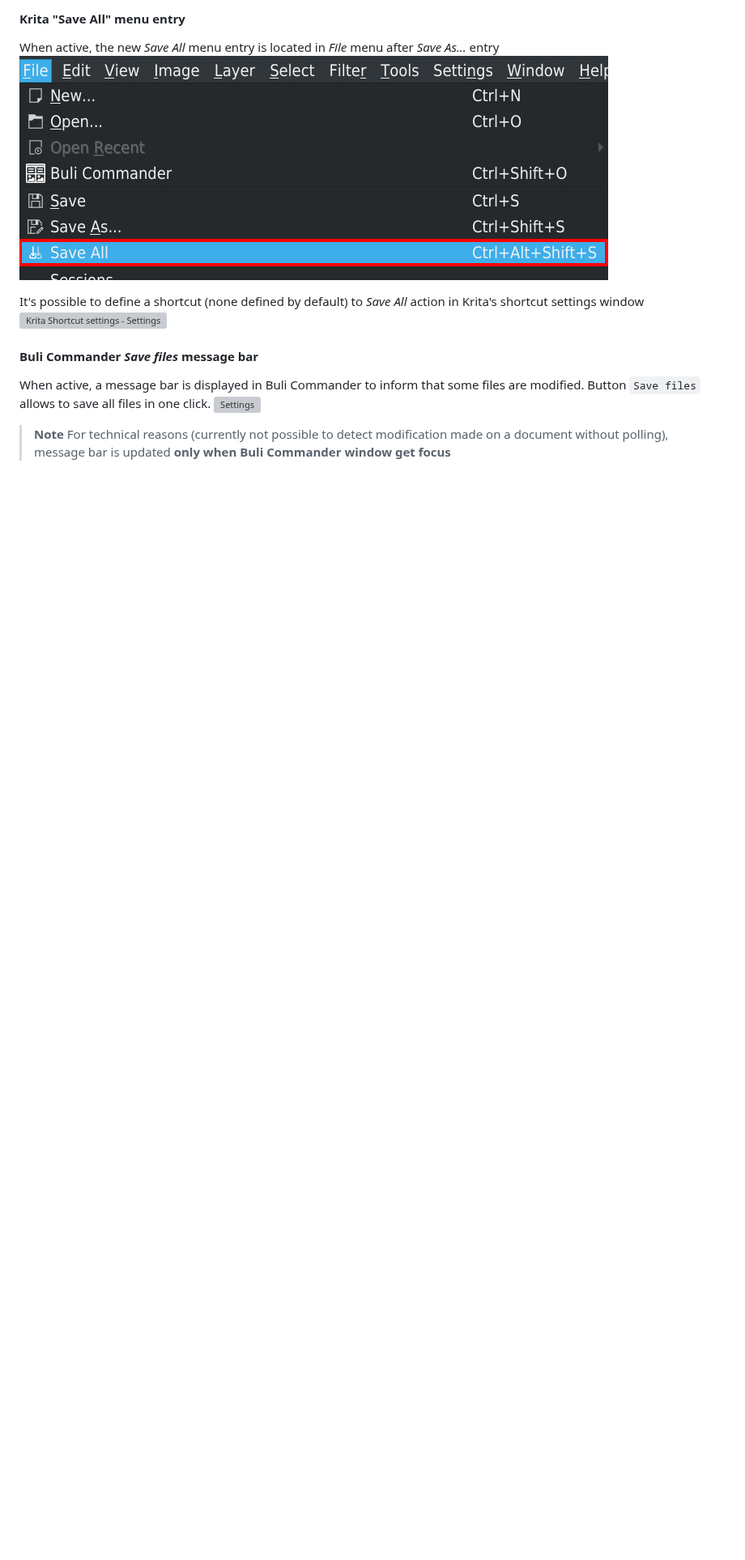
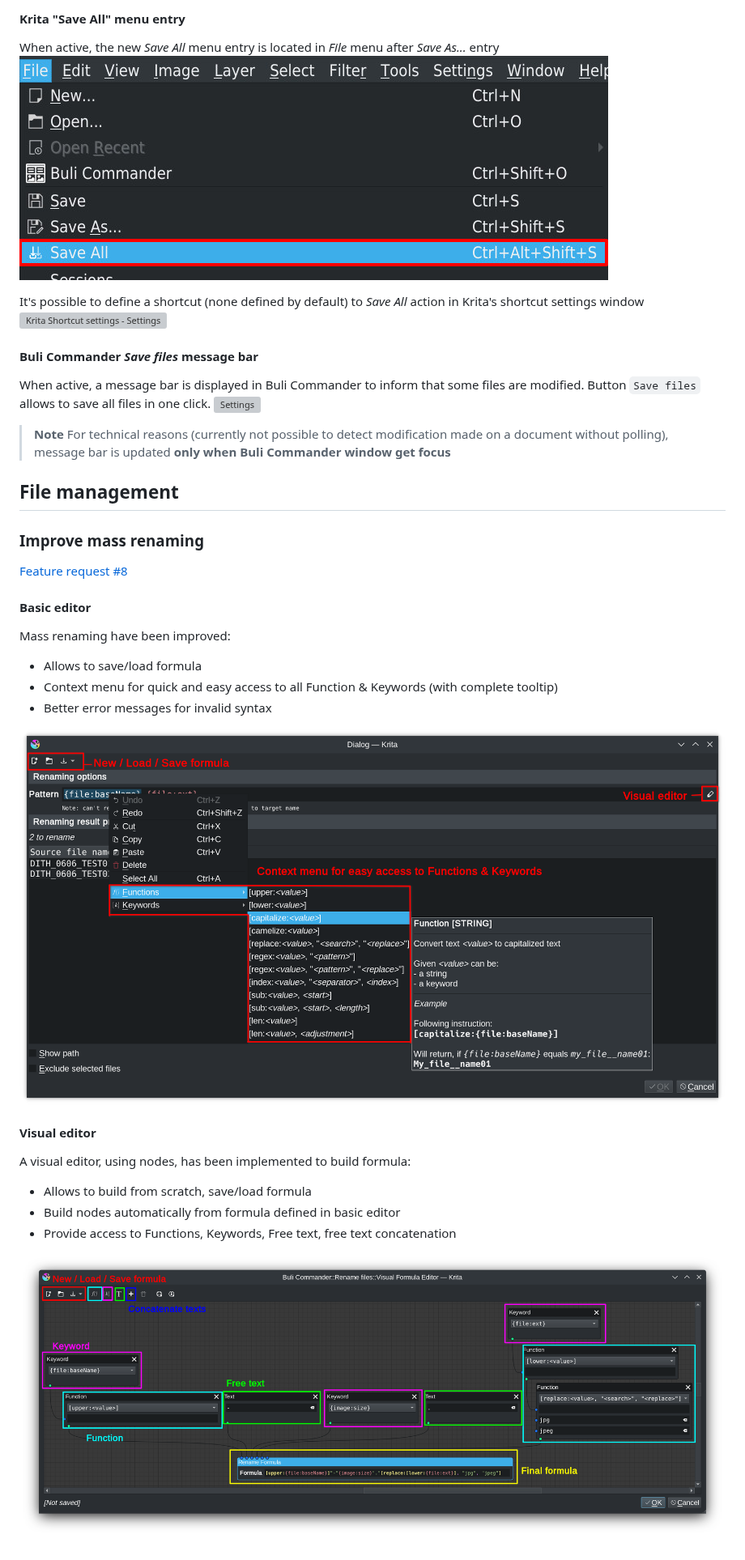
Before and after one commit to Grum999/BuliCommander, a Markdown page: releases-notes/RELEASE-0.9.0b.md, the part around one of its changes. Shown at 81% size. GitHub-like rendering; pictures changed too: screenshots/r0-9-0b_rename-multi01.png (added), screenshots/r0-9-0b_rename-multi02ve.png (added); blank space fills up the shorter version; grey boxes are pictures that could not be loaded.

```diff
--- a/releases-notes/RELEASE-0.9.0b.md
+++ b/releases-notes/RELEASE-0.9.0b.md
@@ -58,3 +68,28 @@ Button `Save files` allows to save all files in one click.
 
 > **Note**
 > For technical reasons (currently not possible to detect modification made on a document without polling), message bar is updated **only when Buli Commander window get focus**
+
+## File management
+
+### Improve mass renaming
+
+[Feature request #8](https://github.com/Grum999/BuliCommander/issues/8)
+
+#### Basic editor
+
+Mass renaming have been improved:
+
+- Allows to save/load formula
+- Context menu for quick and easy access to all Function & Keywords (with complete tooltip)
+- Better error messages for invalid syntax
+
+![Settings](./../screenshots/r0-9-0b_rename-multi01.png)
+
+
+#### Visual editor
+A visual editor, using nodes, has been implemented to build formula:
+- Allows to build from scratch, save/load formula
+- Build nodes automatically from formula defined in basic editor
+- Provide access to Functions, Keywords, Free text, free text concatenation
+
+![Settings](./../screenshots/r0-9-0b_rename-multi02ve.png)
```
Also changed, not shown: other parts of releases-notes/RELEASE-0.9.0b.md (+10 -0 lines), README.md (+2 -0 lines), screenshots/r0-9-0b_bcmenu-save_all.png (added), screenshots/r0-9-0b_bcstatusbar-save_all.png (added), screenshots/r0-9-0b_kritamenu-save_all.png (added).
